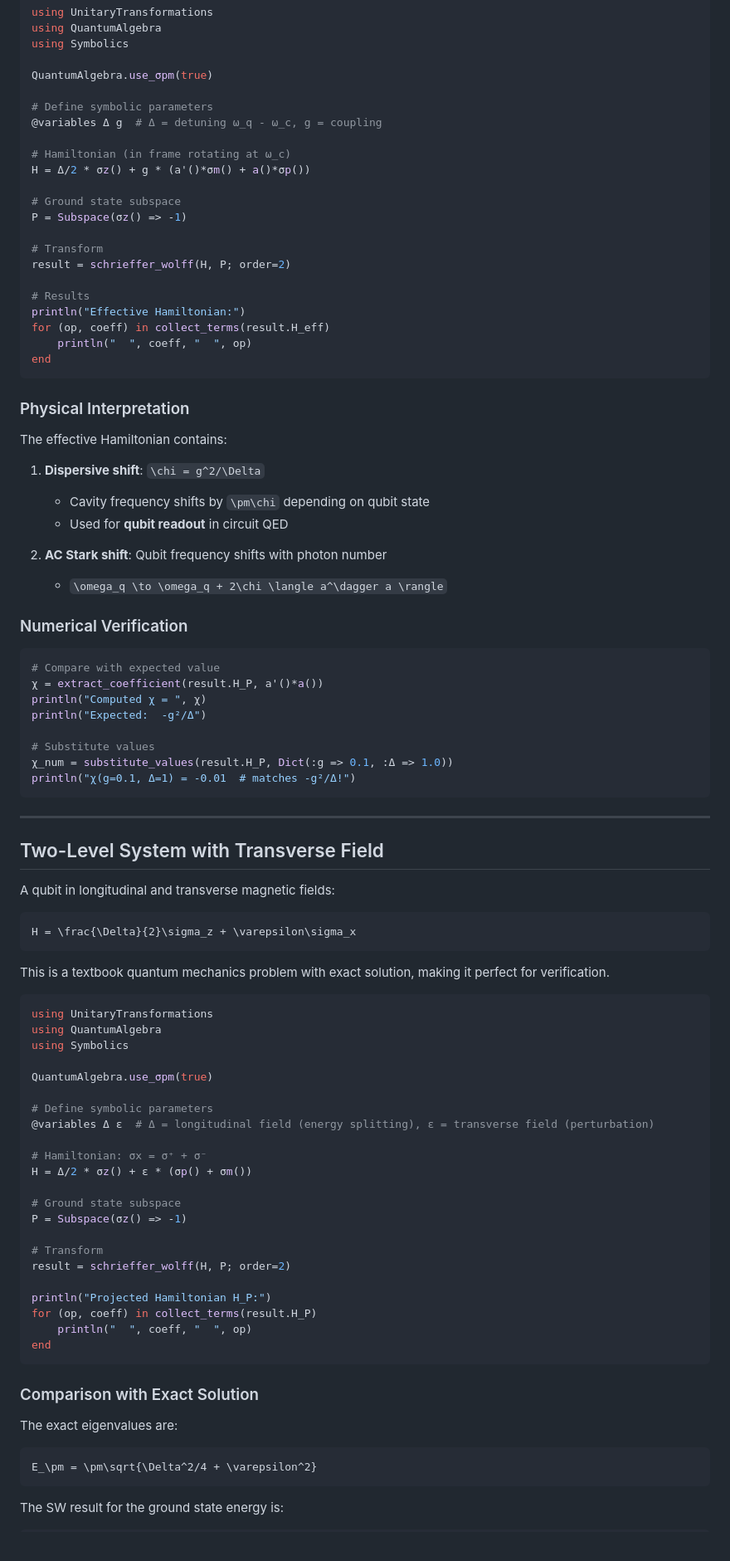
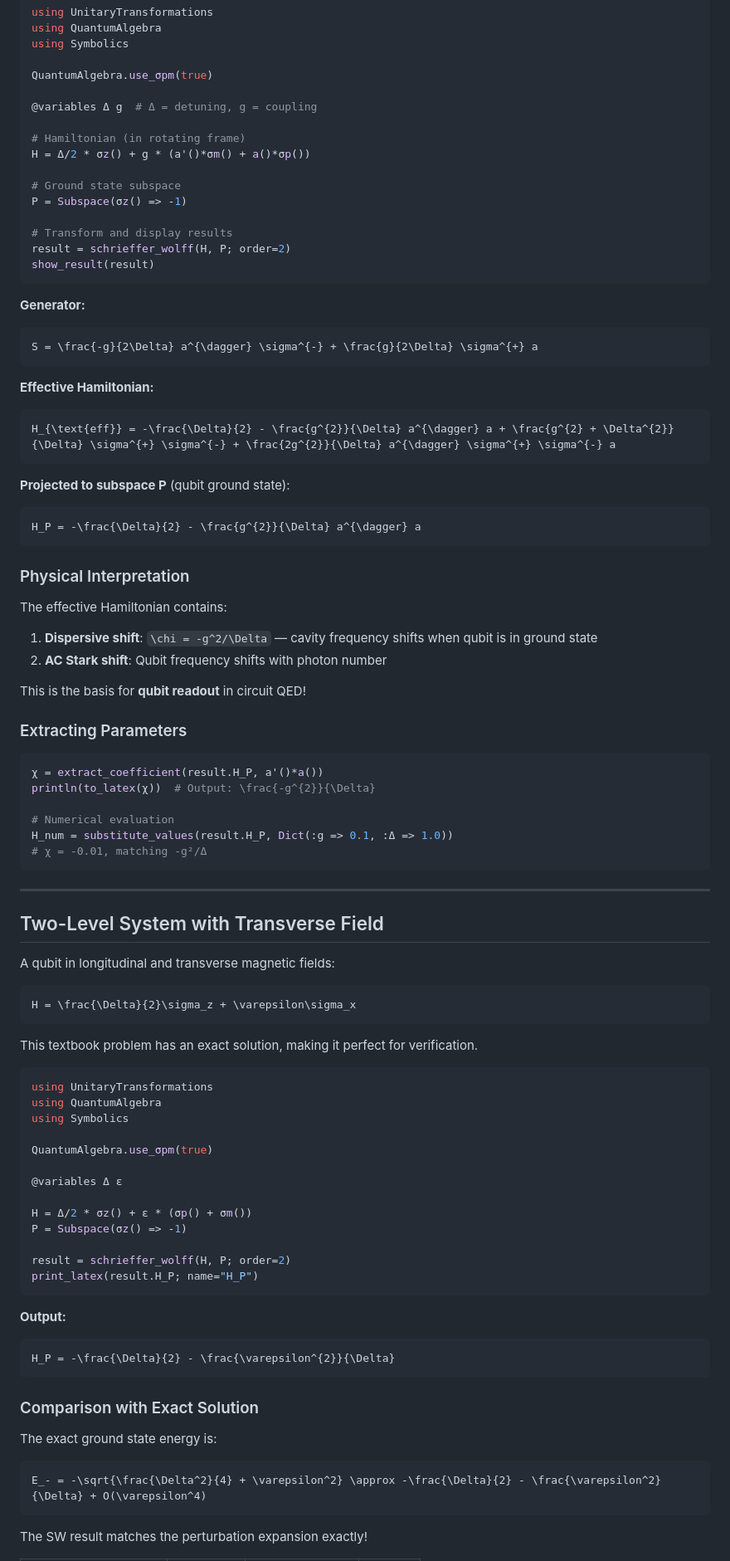
Before and after one commit to volkerkarle/UnitaryTransformations.jl, a Markdown page: docs/src/examples.md, the part around one of its changes. Shown at 83% size. Drawn GitHub-style.

````diff
--- a/docs/src/examples.md
+++ b/docs/src/examples.md
@@ -19,47 +19,52 @@ using Symbolics
 
 QuantumAlgebra.use_σpm(true)
 
-# Define symbolic parameters
-@variables Δ g  # Δ = detuning ω_q - ω_c, g = coupling
+@variables Δ g  # Δ = detuning, g = coupling
 
-# Hamiltonian (in frame rotating at ω_c)
+# Hamiltonian (in rotating frame)
 H = Δ/2 * σz() + g * (a'()*σm() + a()*σp())
 
 # Ground state subspace
 P = Subspace(σz() => -1)
 
-# Transform
+# Transform and display results
 result = schrieffer_wolff(H, P; order=2)
+show_result(result)
+```
 
-# Results
-println("Effective Hamiltonian:")
-for (op, coeff) in collect_terms(result.H_eff)
-    println("  ", coeff, "  ", op)
-end
+**Generator:**
+```math
+S = \frac{-g}{2\Delta} a^{\dagger} \sigma^{-} + \frac{g}{2\Delta} \sigma^{+} a
+```
+
+**Effective Hamiltonian:**
+```math
+H_{\text{eff}} = -\frac{\Delta}{2} - \frac{g^{2}}{\Delta} a^{\dagger} a + \frac{g^{2} + \Delta^{2}}{\Delta} \sigma^{+} \sigma^{-} + \frac{2g^{2}}{\Delta} a^{\dagger} \sigma^{+} \sigma^{-} a
+```
+
+**Projected to subspace P** (qubit ground state):
+```math
+H_P = -\frac{\Delta}{2} - \frac{g^{2}}{\Delta} a^{\dagger} a
 ```
 
 ### Physical Interpretation
 
 The effective Hamiltonian contains:
 
-1. **Dispersive shift**: ``\chi = g^2/\Delta``
-   - Cavity frequency shifts by ``\pm\chi`` depending on qubit state
-   - Used for **qubit readout** in circuit QED
+1. **Dispersive shift**: ``\chi = -g^2/\Delta`` — cavity frequency shifts when qubit is in ground state
+2. **AC Stark shift**: Qubit frequency shifts with photon number
 
-2. **AC Stark shift**: Qubit frequency shifts with photon number
-   - ``\omega_q \to \omega_q + 2\chi \langle a^\dagger a \rangle``
+This is the basis for **qubit readout** in circuit QED!
 
-### Numerical Verification
+### Extracting Parameters
 
 ```julia
-# Compare with expected value
 χ = extract_coefficient(result.H_P, a'()*a())
-println("Computed χ = ", χ)
-println("Expected:  -g²/Δ")
+println(to_latex(χ))  # Output: \frac{-g^{2}}{\Delta}
 
-# Substitute values
-χ_num = substitute_values(result.H_P, Dict(:g => 0.1, :Δ => 1.0))
-println("χ(g=0.1, Δ=1) = -0.01  # matches -g²/Δ!")
+# Numerical evaluation
+H_num = substitute_values(result.H_P, Dict(:g => 0.1, :Δ => 1.0))
+# χ = -0.01, matching -g²/Δ
 ```
 
 ---
@@ -72,7 +77,7 @@ A qubit in longitudinal and transverse magnetic fields:
 H = \frac{\Delta}{2}\sigma_z + \varepsilon\sigma_x
 ```
 
-This is a textbook quantum mechanics problem with exact solution, making it perfect for verification.
+This textbook problem has an exact solution, making it perfect for verification.
 
 ```julia
 using UnitaryTransformations
@@ -81,31 +86,27 @@ using Symbolics
 
 QuantumAlgebra.use_σpm(true)
 
-# Define symbolic parameters
-@variables Δ ε  # Δ = longitudinal field (energy splitting), ε = transverse field (perturbation)
+@variables Δ ε
 
-# Hamiltonian: σx = σ⁺ + σ⁻
 H = Δ/2 * σz() + ε * (σp() + σm())
-
-# Ground state subspace
 P = Subspace(σz() => -1)
 
-# Transform
 result = schrieffer_wolff(H, P; order=2)
+print_latex(result.H_P; name="H_P")
+```
 
-println("Projected Hamiltonian H_P:")
-for (op, coeff) in collect_terms(result.H_P)
-    println("  ", coeff, "  ", op)
-end
+**Output:**
+```math
+H_P = -\frac{\Delta}{2} - \frac{\varepsilon^{2}}{\Delta}
 ```
 
 ### Comparison with Exact Solution
 
-The exact eigenvalues are:
+The exact ground state energy is:
 
 ```math
-E_\pm = \pm\sqrt{\Delta^2/4 + \varepsilon^2}
+E_- = -\sqrt{\frac{\Delta^2}{4} + \varepsilon^2} \approx -\frac{\Delta}{2} - \frac{\varepsilon^2}{\Delta} + O(\varepsilon^4)
 ```
 
-The SW result for the ground state energy is:
+The SW result matches the perturbation expansion exactly!
 
````
Also changed, not shown: other parts of docs/src/examples.md (+55 -136 lines).
